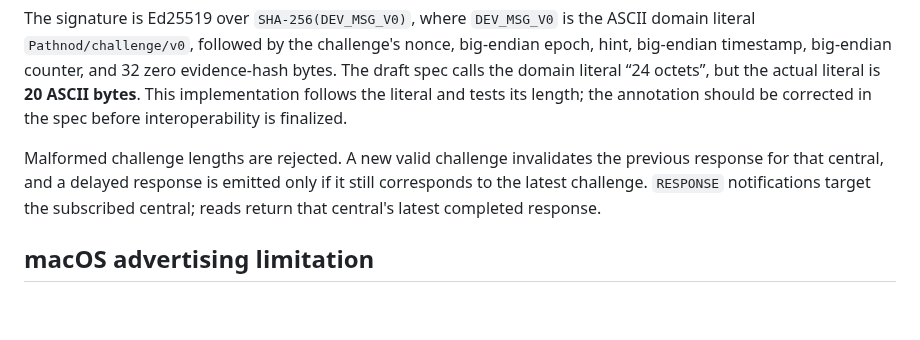
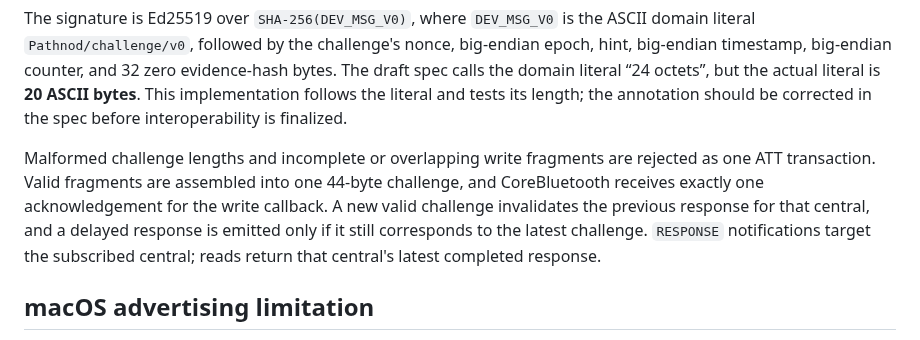
Before and after one commit to Pathnod/pathnod, a Markdown page: tools/device-sim/README.md, the part around the change. GitHub-like rendering; blank space fills up the shorter version.

Commit message:
docs(device-sim): describe atomic challenge writes

```diff
--- a/tools/device-sim/README.md
+++ b/tools/device-sim/README.md
@@ -33,7 +33,7 @@ The simulator advertises the **provisional** service UUID `534F5645-4C00-0000-00
 
 The signature is Ed25519 over `SHA-256(DEV_MSG_V0)`, where `DEV_MSG_V0` is the ASCII domain literal `Pathnod/challenge/v0`, followed by the challenge's nonce, big-endian epoch, hint, big-endian timestamp, big-endian counter, and 32 zero evidence-hash bytes. The draft spec calls the domain literal “24 octets”, but the actual literal is **20 ASCII bytes**. This implementation follows the literal and tests its length; the annotation should be corrected in the spec before interoperability is finalized.
 
-Malformed challenge lengths are rejected. A new valid challenge invalidates the previous response for that central, and a delayed response is emitted only if it still corresponds to the latest challenge. `RESPONSE` notifications target the subscribed central; reads return that central's latest completed response.
+Malformed challenge lengths and incomplete or overlapping write fragments are rejected as one ATT transaction. Valid fragments are assembled into one 44-byte challenge, and CoreBluetooth receives exactly one acknowledgement for the write callback. A new valid challenge invalidates the previous response for that central, and a delayed response is emitted only if it still corresponds to the latest challenge. `RESPONSE` notifications target the subscribed central; reads return that central's latest completed response.
 
 ## macOS advertising limitation
 
```
